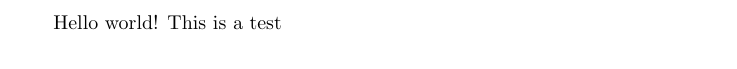
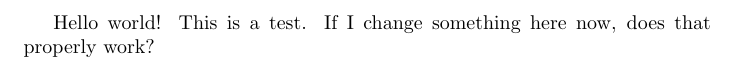
Before and after one commit to ludodiender/Thesis_HWM2021, a LaTeX document (Proposal_LMD_HWM.tex): part of the page, cut at the place of the change. Compiled offline with pdfLaTeX.

Commit message:
First commit of changes to TeX file
Added an extra line to the TeX file to make sure commits are working out nicely

```diff
--- a/Proposal_LMD_HWM.tex
+++ b/Proposal_LMD_HWM.tex
@@ -1,5 +1,5 @@
 \documentclass{report}
 
 \begin{document}
-	Hello world! This is a test
+	Hello world! This is a test. If I change something here now, does that properly work?
 \end{document}
```
Also changed, not shown: Proposal_LMD_HWM.pdf, 3 other files.
